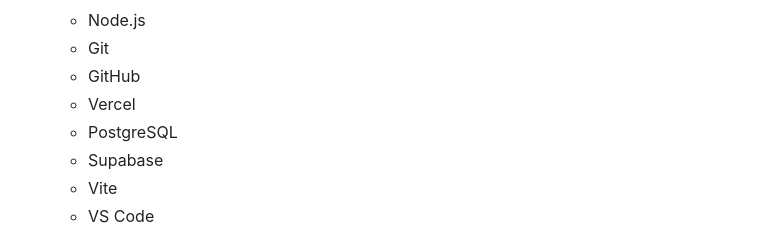
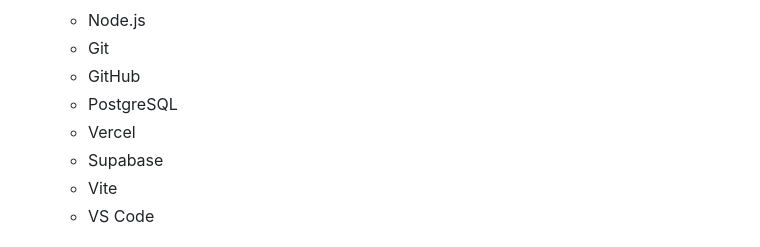
Before and after one commit to Ezra-Patacuddapah/ezra-patacuddapah, a Markdown page: README.md, the part around the change. GitHub-like rendering.

```diff
--- a/README.md
+++ b/README.md
@@ -33,8 +33,8 @@ Passionate Full-Stack Developer with expertise in the React/Next.js ecosystem an
   - Node.js
   - Git
   - GitHub
+  - PostgreSQL
   - Vercel
-  - PostgreSQL
   - Supabase
   - Vite
   - VS Code
```
